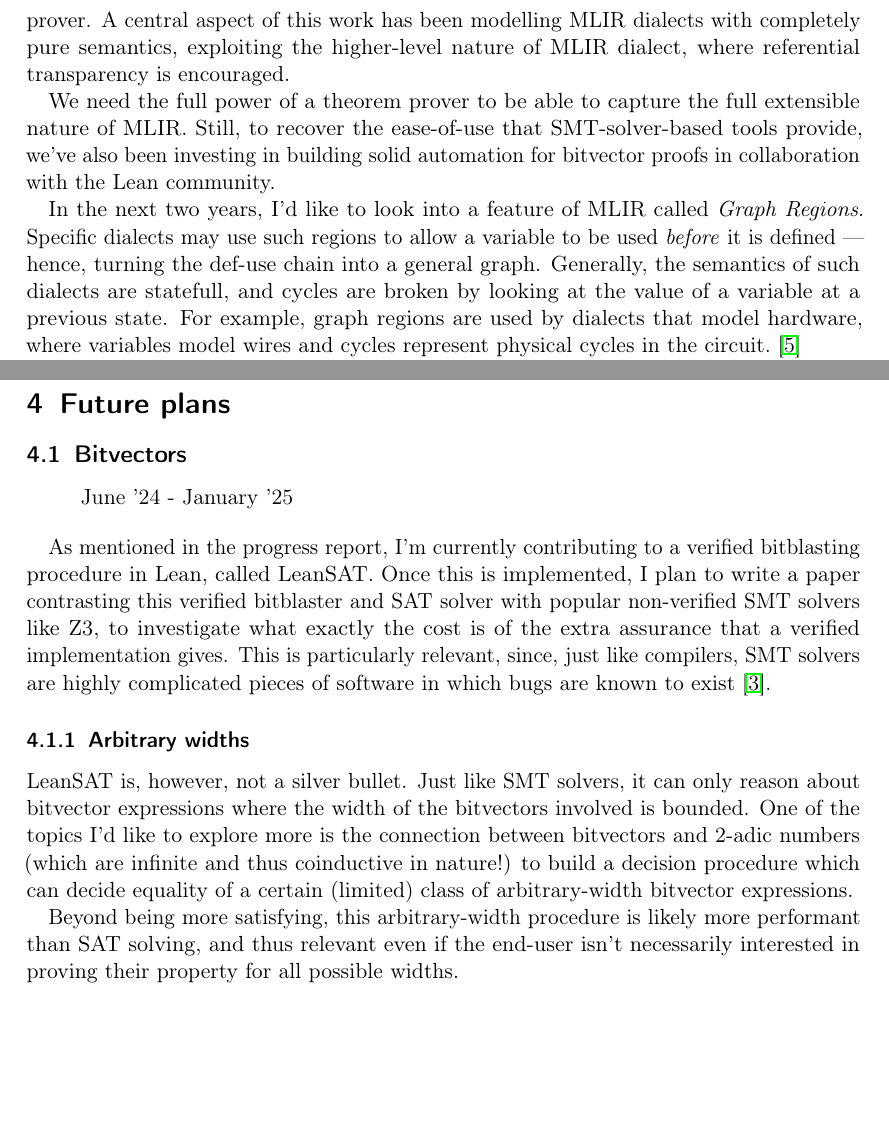
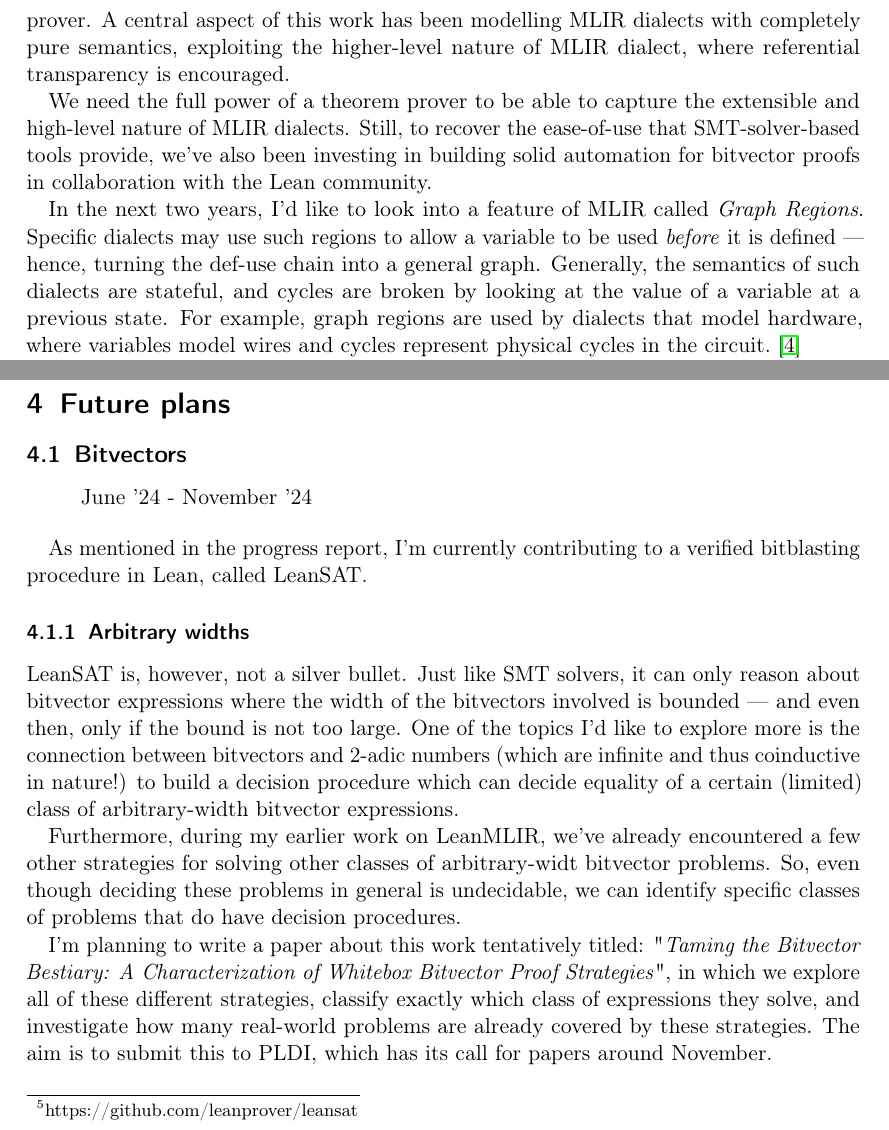
Before and after one commit to alexkeizer/phd-y1-review, a LaTeX document (paper.tex): two parts of pages 2 and 5 of 10 before the commit and two parts of pages 2 and 5 of 11 after it, joined at a grey line, cut so that both start at the same text, the shorter picture padded with empty space. Compiled offline with pdfLaTeX.

Commit message:
shuffle projects around

```diff
--- a/paper.tex
+++ b/paper.tex
@@ -210,17 +210,17 @@ higher-level nature of MLIR dialect, where referential transparency is
 encouraged.
 
 We need the full power of a theorem prover to be able to capture the
-full extensible nature of MLIR. Still, to recover the ease-of-use that
-SMT-solver-based tools provide, we've also been investing in building
-solid automation for bitvector proofs in collaboration with the Lean
-community.
+extensible and high-level nature of MLIR dialects.
+Still, to recover the ease-of-use that SMT-solver-based tools provide,
+we've also been investing in building solid automation for bitvector proofs in collaboration with the Lean community.
 
 In the next two years, I'd like to look into a feature of MLIR called
 \emph{Graph Regions}. Specific dialects may use such regions to allow a
 variable to be used \emph{before} it is defined --- hence, turning the
 def-use chain into a general graph. Generally, the semantics of such
-dialects are statefull, and cycles are broken by looking at the value of
-a variable at a previous state. For example, graph regions are used by
+dialects are stateful, and cycles are broken by looking at the value of
+a variable at a previous state.
+For example, graph regions are used by
 dialects that model hardware,
 where variables model wires and cycles represent physical cycles in the
 circuit.~\cite{eldridgeMLIRHardwareCompiler}
@@ -419,35 +419,33 @@ objects. Thus, addressing the main drawback of using a theorem prover.
 \subsection{Bitvectors}\label{bitvectors-1}
 
 \begin{quote}
-June '24 - January '25
+June '24 - November '24
 \end{quote}
 
 As mentioned in the progress report, I'm currently contributing to a
-verified bitblasting procedure in Lean, called LeanSAT. Once this is
-implemented, I plan to write a paper contrasting this verified
-bitblaster and SAT solver with popular non-verified SMT solvers like Z3,
-to investigate what exactly the cost is of the extra assurance that a
-verified implementation gives. This is particularly relevant, since,
-just like compilers, SMT solvers are highly complicated pieces of
-software in which bugs are known to exist
-\cite{brummayerFuzzingDeltadebuggingSMT2009}.
+verified bitblasting procedure in Lean, called LeanSAT.
 
 
 \subsubsection{Arbitrary widths}\label{arbitrary-widths}
 
 LeanSAT is, however, not a silver bullet. Just like SMT solvers, it can
 only reason about bitvector expressions where the width of the
-bitvectors involved is bounded. One of the topics I'd like to explore
-more is the connection between bitvectors and 2-adic numbers (which are
+bitvectors involved is bounded --- and even then, only if the bound is not too large.
+One of the topics I'd like to explore more is the connection between bitvectors and 2-adic numbers (which are
 infinite and thus coinductive in nature!) to build a decision procedure
 which can decide equality of a certain (limited) class of
 arbitrary-width bitvector expressions.
 
-Beyond being more satisfying, this arbitrary-width procedure is likely
-more performant than SAT solving, and thus relevant even if the end-user
-isn't necessarily interested in proving their property for all possible
-widths.
+Furthermore, during my earlier work on LeanMLIR, we've already encountered a
+few other strategies for solving other classes of arbitrary-widt bitvector problems.
+So, even though deciding these problems in general is undecidable, we can identify
+specific classes of problems that do have decision procedures.
 
+I'm planning to write a paper about this work tentatively titled: "\emph{Taming the Bitvector Bestiary: A Characterization of Whitebox Bitvector Proof Strategies}",
+in which we explore all of these different strategies,
+classify exactly which class of expressions they solve,
+and investigate how many real-world problems are already covered by these strategies.
+The aim is to submit this to PLDI, which has its call for papers around November.
 
 \subsubsection{Amazon Internship}\label{amazon-internship}
 
```
Also changed, not shown: paper.tex (147 more changed lines).
